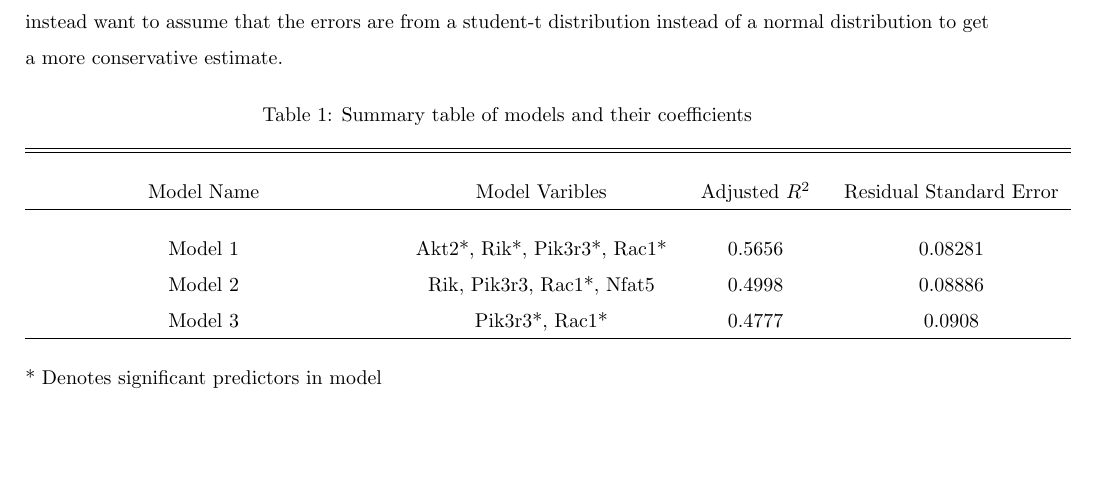
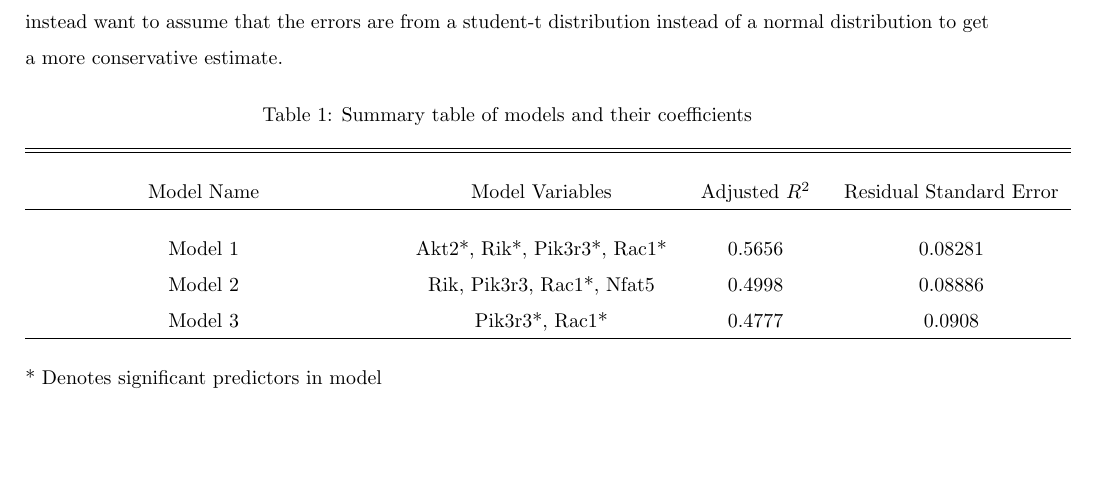
Before and after one commit to gloriadazevedo/Mice_Gene_Expression_Problem, a LaTeX document (report.tex): part of page 7 of 13, cut so that both start at the same text. Compiled offline with pdfLaTeX.

Commit message:
Fixed typos

```diff
--- a/report.tex
+++ b/report.tex
@@ -164,7 +164,7 @@ We also note the degrees of freedom of these models are low since there are only
 	\begin{tabular}{@{\extracolsep{5pt}}cccc}
 		\\[-1.8ex]\hline
 		\hline \\[-1.8ex]
-		Model Name & Model Varibles & Adjusted $R^2$ & Residual Standard Error\\
+		Model Name & Model Variables & Adjusted $R^2$ & Residual Standard Error\\
 		\hline \\[-1.8ex]
 		Model 1 & Akt2*, Rik*, Pik3r3*, Rac1* & 0.5656 & 0.08281 \\
 		Model 2 & Rik, Pik3r3, Rac1*, Nfat5 & 0.4998 & 0.08886 \\
```
Also changed, not shown: report.pdf, 2 other files.
